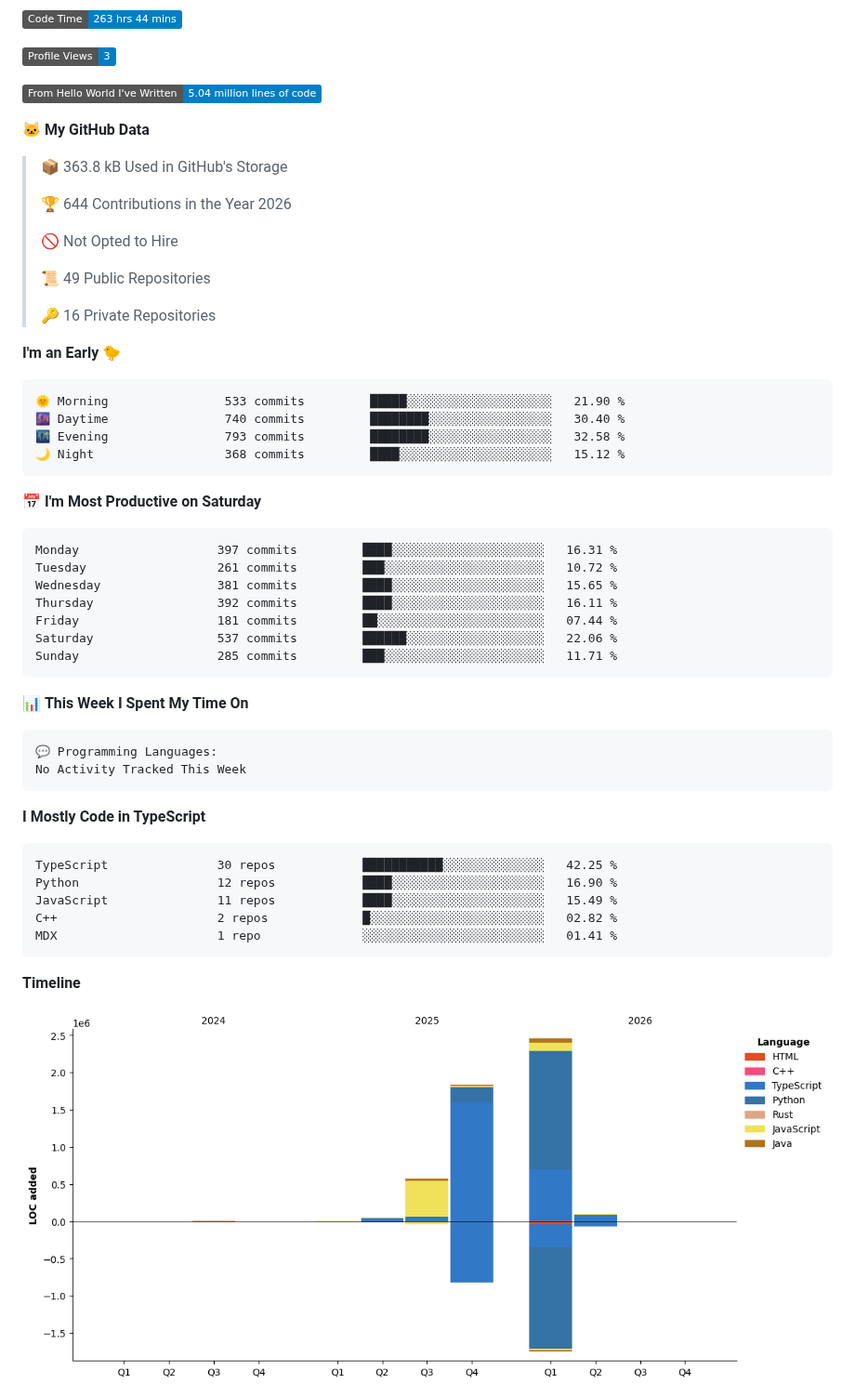
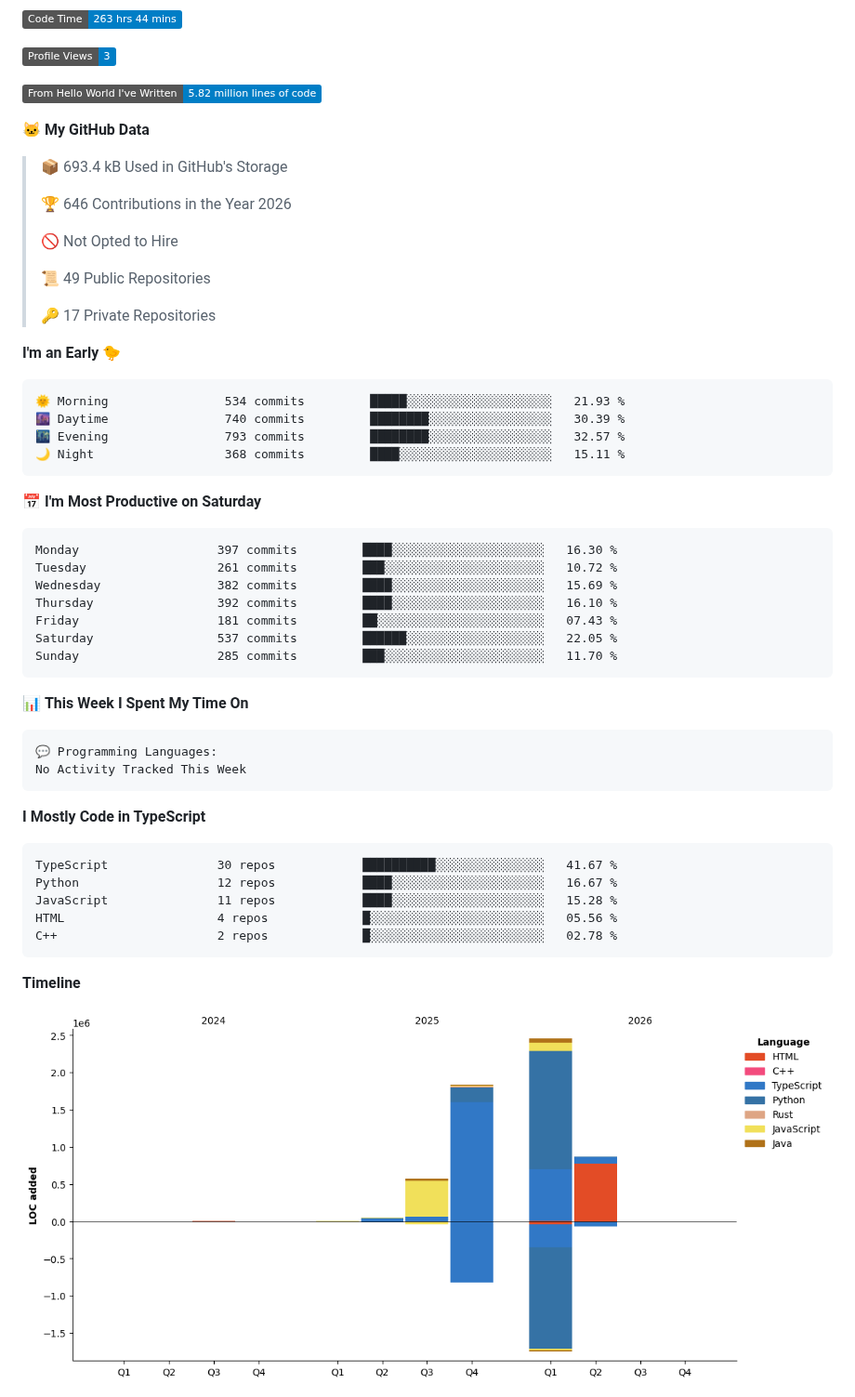
Before and after one commit to blu1606/blu1606, a Markdown page: README.md, the part around one of its changes. Shown at 93% size. GitHub-like rendering; pictures changed too: assets/bar_graph.png; badges without logos.

Commit message:
Updated with Dev Metrics

````diff
--- a/README.md
+++ b/README.md
@@ -103,38 +103,38 @@
 
 ![Profile Views](http://img.shields.io/badge/Profile%20Views-3-blue?style=flat)
 
-![Lines of code](https://img.shields.io/badge/From%20Hello%20World%20I%27ve%20Written-5.04%20million%20lines%20of%20code-blue?style=flat)
+![Lines of code](https://img.shields.io/badge/From%20Hello%20World%20I%27ve%20Written-5.82%20million%20lines%20of%20code-blue?style=flat)
 
 **🐱 My GitHub Data**
 
-> 📦 363.8 kB Used in GitHub's Storage
+> 📦 693.4 kB Used in GitHub's Storage
  >
-> 🏆 644 Contributions in the Year 2026
+> 🏆 646 Contributions in the Year 2026
  >
 > 🚫 Not Opted to Hire
  >
 > 📜 49 Public Repositories
  >
-> 🔑 16 Private Repositories
+> 🔑 17 Private Repositories
  >
 **I'm an Early 🐤**
 
 ```text
-🌞 Morning                533 commits         █████░░░░░░░░░░░░░░░░░░░░   21.90 %
-🌆 Daytime                740 commits         ████████░░░░░░░░░░░░░░░░░   30.40 %
-🌃 Evening                793 commits         ████████░░░░░░░░░░░░░░░░░   32.58 %
-🌙 Night                  368 commits         ████░░░░░░░░░░░░░░░░░░░░░   15.12 %
+🌞 Morning                534 commits         █████░░░░░░░░░░░░░░░░░░░░   21.93 %
+🌆 Daytime                740 commits         ████████░░░░░░░░░░░░░░░░░   30.39 %
+🌃 Evening                793 commits         ████████░░░░░░░░░░░░░░░░░   32.57 %
+🌙 Night                  368 commits         ████░░░░░░░░░░░░░░░░░░░░░   15.11 %
 ```
 📅 **I'm Most Productive on Saturday**
 
 ```text
-Monday                   397 commits         ████░░░░░░░░░░░░░░░░░░░░░   16.31 %
+Monday                   397 commits         ████░░░░░░░░░░░░░░░░░░░░░   16.30 %
 Tuesday                  261 commits         ███░░░░░░░░░░░░░░░░░░░░░░   10.72 %
-Wednesday                381 commits         ████░░░░░░░░░░░░░░░░░░░░░   15.65 %
-Thursday                 392 commits         ████░░░░░░░░░░░░░░░░░░░░░   16.11 %
-Friday                   181 commits         ██░░░░░░░░░░░░░░░░░░░░░░░   07.44 %
-Saturday                 537 commits         ██████░░░░░░░░░░░░░░░░░░░   22.06 %
-Sunday                   285 commits         ███░░░░░░░░░░░░░░░░░░░░░░   11.71 %
+Wednesday                382 commits         ████░░░░░░░░░░░░░░░░░░░░░   15.69 %
+Thursday                 392 commits         ████░░░░░░░░░░░░░░░░░░░░░   16.10 %
+Friday                   181 commits         ██░░░░░░░░░░░░░░░░░░░░░░░   07.43 %
+Saturday                 537 commits         ██████░░░░░░░░░░░░░░░░░░░   22.05 %
+Sunday                   285 commits         ███░░░░░░░░░░░░░░░░░░░░░░   11.70 %
 ```
 
 
@@ -148,11 +148,11 @@ No Activity Tracked This Week
 **I Mostly Code in TypeScript**
 
 ```text
-TypeScript               30 repos            ███████████░░░░░░░░░░░░░░   42.25 %
-Python                   12 repos            ████░░░░░░░░░░░░░░░░░░░░░   16.90 %
-JavaScript               11 repos            ████░░░░░░░░░░░░░░░░░░░░░   15.49 %
-C++                      2 repos             █░░░░░░░░░░░░░░░░░░░░░░░░   02.82 %
-MDX                      1 repo              ░░░░░░░░░░░░░░░░░░░░░░░░░   01.41 %
+TypeScript               30 repos            ██████████░░░░░░░░░░░░░░░   41.67 %
+Python                   12 repos            ████░░░░░░░░░░░░░░░░░░░░░   16.67 %
+JavaScript               11 repos            ████░░░░░░░░░░░░░░░░░░░░░   15.28 %
+HTML                     4 repos             █░░░░░░░░░░░░░░░░░░░░░░░░   05.56 %
+C++                      2 repos             █░░░░░░░░░░░░░░░░░░░░░░░░   02.78 %
 ```
 
 
````
Also changed, not shown: other parts of README.md (+1 -1 lines).
